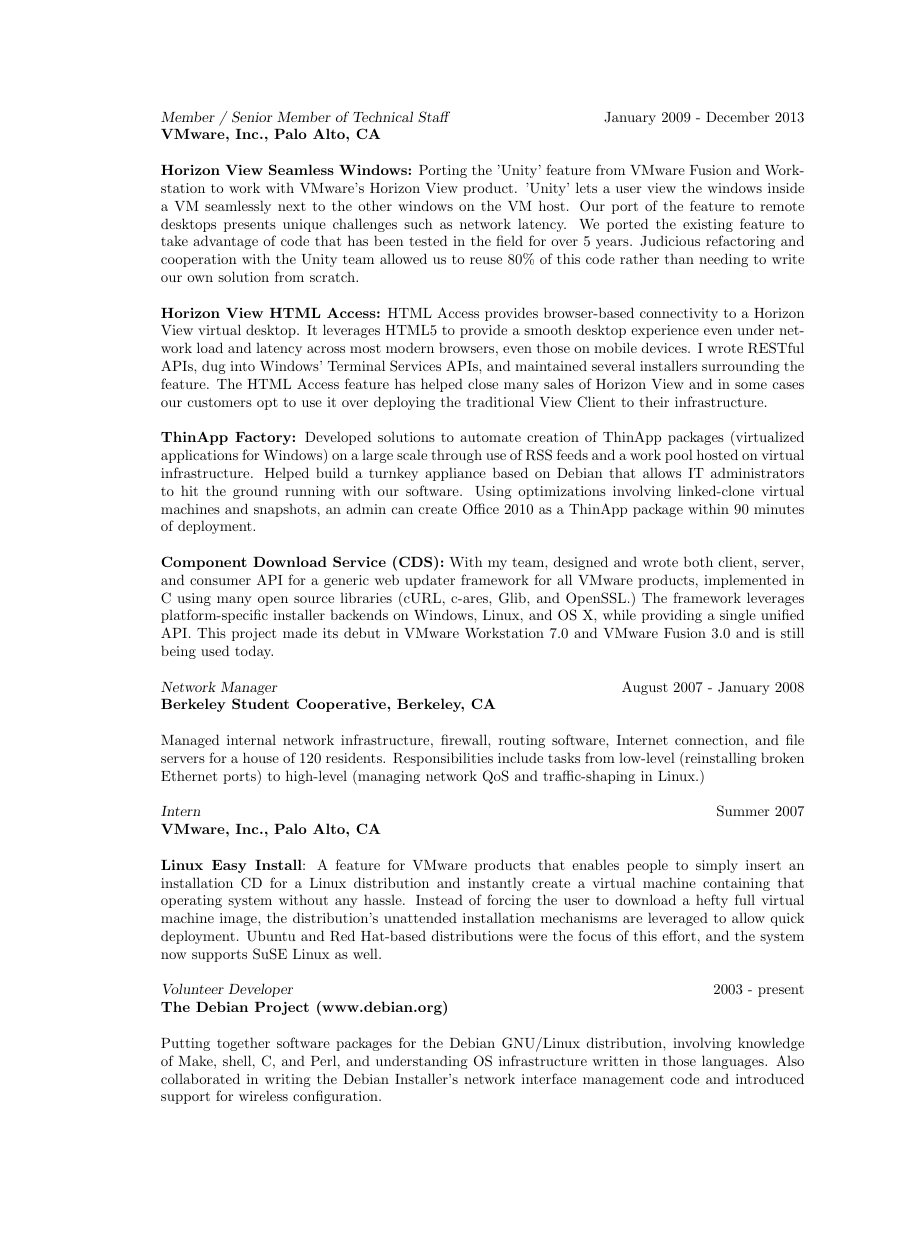
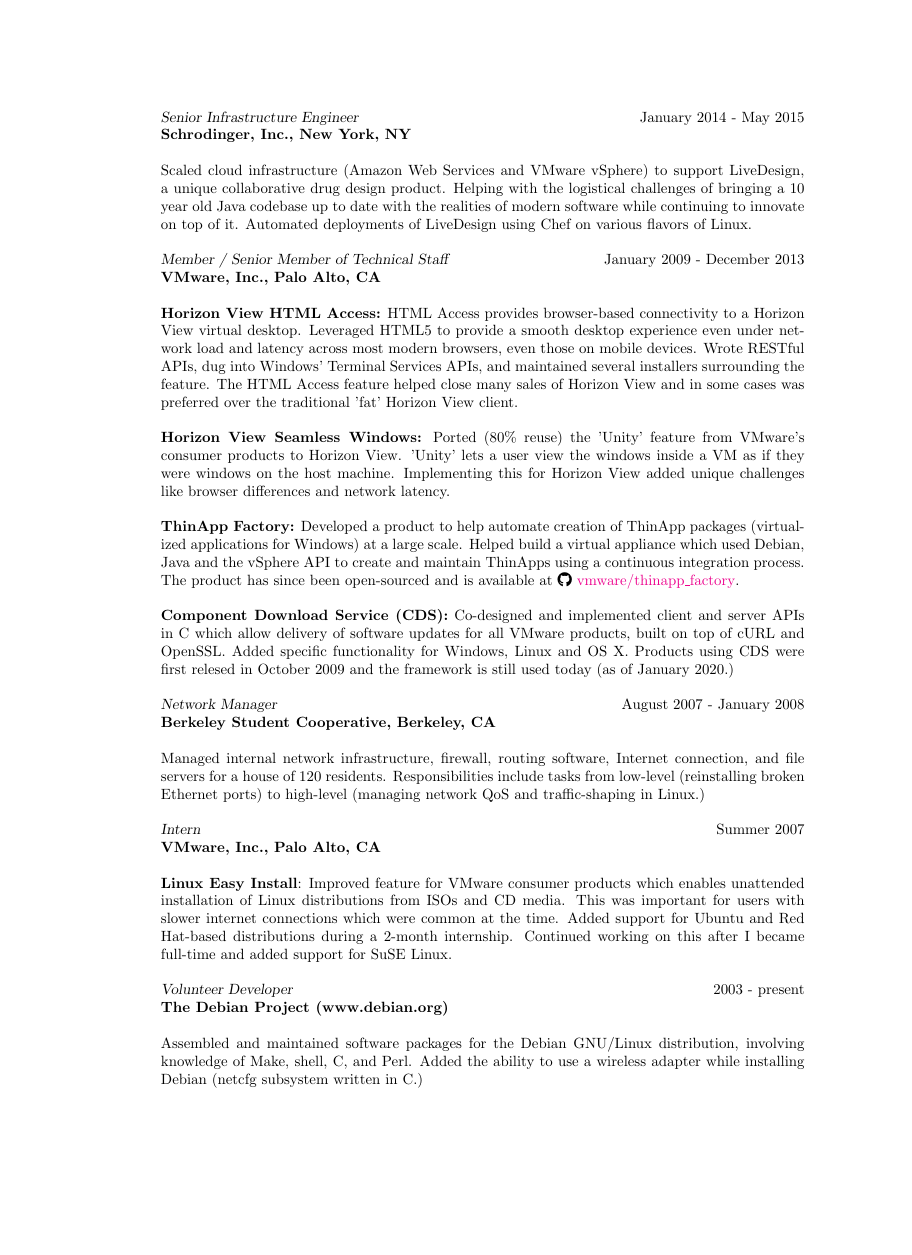
Before and after one commit to joshk0/resume, a LaTeX CV (resume.tex): page 2 of 2, the shorter picture padded with empty space. Compiled offline with pdfLaTeX.

Commit message:
New year, new resume update!
* Past tense where it matters
* Sexy fonts and icons
* Hyperlinks
* Wording

```diff
--- a/resume.tex
+++ b/resume.tex
@@ -64,3 +82,4 @@
 {\sl Senior Infrastructure Engineer} \hfill January 2014 - May 2015 \\
 \textbf{Schrodinger, Inc., New York, NY}
 
+  Scaled cloud infrastructure (Amazon Web Services and VMware vSphere) to
@@ -68,45 +86,42 @@
   support LiveDesign, a unique collaborative drug design product. Helping with
   the logistical challenges of bringing a 10 year old Java codebase up to date
   with the realities of modern software while continuing to innovate on top of
-  it. Automating deployments of LiveDesign using Chef on various flavors of
+  it. Automated deployments of LiveDesign using Chef on various flavors of
   Linux.
 
 {\sl Member / Senior Member of Technical Staff} \hfill January 2009 - December 2013 \\
 \textbf{VMware, Inc., Palo Alto, CA}
 
-  \textbf{Horizon View Seamless Windows:} Porting the 'Unity' feature
-  from VMware Fusion and Workstation to work with VMware's Horizon View product.
-  'Unity' lets a user view the windows inside a VM seamlessly next to the other
-  windows on the VM host. Our port of the feature to remote desktops presents
-  unique challenges such as network latency. We ported the existing feature to
-  take advantage of code that has been tested in the field for over 5 years.
-  Judicious refactoring and cooperation with the Unity team allowed us to reuse
-  80\% of this code rather than needing to write our own solution from scratch.
+  \textbf{Horizon View HTML Access:} HTML Access provides browser-based
+  connectivity to a Horizon View virtual desktop. Leveraged HTML5 to provide
+  a smooth desktop experience even under network load and latency across most
+  modern browsers, even those on mobile devices. Wrote RESTful APIs, dug into
+  Windows' Terminal Services APIs, and maintained several installers
+  surrounding the feature. The HTML Access feature helped close many sales
+  of Horizon View and in some cases was preferred over the traditional
+  'fat' Horizon View client.
 
-  \textbf{Horizon View HTML Access:} HTML Access provides browser-based
-  connectivity to a Horizon View virtual desktop. It leverages HTML5 to provide
-  a smooth desktop experience even under network load and latency across most
-  modern browsers, even those on mobile devices. I wrote RESTful APIs, dug into
-  Windows' Terminal Services APIs, and maintained several installers
-  surrounding the feature. The HTML Access feature has helped close many sales
-  of Horizon View and in some cases our customers opt to use it over deploying
-  the traditional View Client to their infrastructure.
+  \textbf{Horizon View Seamless Windows:} Ported (80\% reuse) the
+  'Unity' feature from VMware's consumer products to Horizon View.
+  'Unity' lets a user view the windows inside a VM as if they were
+  windows on the host machine. Implementing this for Horizon View added
+  unique challenges like browser differences and network latency.
 
-  \textbf{ThinApp Factory:} Developed solutions to automate creation of
-  ThinApp packages (virtualized applications for Windows) on a large scale
-  through use of RSS feeds and a work pool hosted on virtual infrastructure.
-  Helped build a turnkey appliance based on Debian that allows IT
-  administrators to hit the ground running with our software. Using
-  optimizations involving linked-clone virtual machines and snapshots, an admin
-  can create Office 2010 as a ThinApp package within 90 minutes of deployment.
+  \textbf{ThinApp Factory:} Developed a product to help automate
+  creation of ThinApp packages (virtualized applications for Windows) at
+  a large scale. Helped build a virtual appliance which used Debian,
+  Java and the vSphere API to create and maintain ThinApps using a
+  continuous integration process. The product has since been
+  open-sourced and is available at
+  \faIcon{github}
+  \href{https://github.com/vmware/thinapp\_factory}{vmware/thinapp\_factory}.
 
-  \textbf{Component Download Service (CDS):} With my team, designed and wrote
-  both client, server, and consumer API for a generic web updater framework for
-  all VMware products, implemented in C using many open source libraries (cURL,
-  c-ares, Glib, and OpenSSL.) The framework leverages platform-specific
-  installer backends on Windows, Linux, and OS X, while providing a single
-  unified API. This project made its debut in VMware Workstation 7.0 and VMware
-  Fusion 3.0 and is still being used today.
+  \textbf{Component Download Service (CDS):} Co-designed and implemented
+  client and server APIs in C which allow delivery of software updates for
+  all VMware products, built on top of cURL and OpenSSL. Added specific
+  functionality for Windows, Linux and OS X. Products using CDS were
+  first relesed in October 2009 and the framework is still used today
+  (as of January 2020.)
 
 {\sl Network Manager} \hfill August 2007 - January 2008 \\
 \textbf{Berkeley Student Cooperative, Berkeley, CA}
@@ -119,22 +134,21 @@
 {\sl Intern} \hfill Summer 2007 \\
 \textbf{VMware, Inc., Palo Alto, CA}
 
-  \textbf{Linux Easy Install}: A feature for VMware products that enables people
-  to simply insert an installation CD for a Linux distribution and instantly
-  create a virtual machine containing that operating system without any hassle.
-  Instead of forcing the user to download a hefty full virtual machine image,
-  the distribution's unattended installation mechanisms are leveraged to allow
-  quick deployment. Ubuntu and Red Hat-based distributions were the focus of
-  this effort, and the system now supports SuSE Linux as well.
+  \textbf{Linux Easy Install}: Improved feature for VMware consumer
+  products which enables unattended installation of Linux distributions
+  from ISOs and CD media. This was important for users with slower
+  internet connections which were common at the time. Added support for
+  Ubuntu and Red Hat-based distributions during a 2-month internship.
+  Continued working on this after I became full-time and added support
+  for SuSE Linux.
 
 {\sl Volunteer Developer} \hfill 2003 - present \\
 \textbf{The Debian Project (www.debian.org)}
 
-  Putting together software packages for the Debian GNU/Linux distribution,
-  involving knowledge of Make, shell, C, and Perl, and understanding OS
-  infrastructure written in those languages. Also collaborated in writing the
-  Debian Installer's network interface management code and introduced support
-  for wireless configuration.
+  Assembled and maintained software packages for the Debian GNU/Linux
+  distribution, involving knowledge of Make, shell, C, and Perl. Added
+  the ability to use a wireless adapter while installing Debian (netcfg
+  subsystem written in C.)
 
 \end{resume}
 \end{document}
```
Also changed, not shown: Makefile, resume.tex (77 more changed lines).
